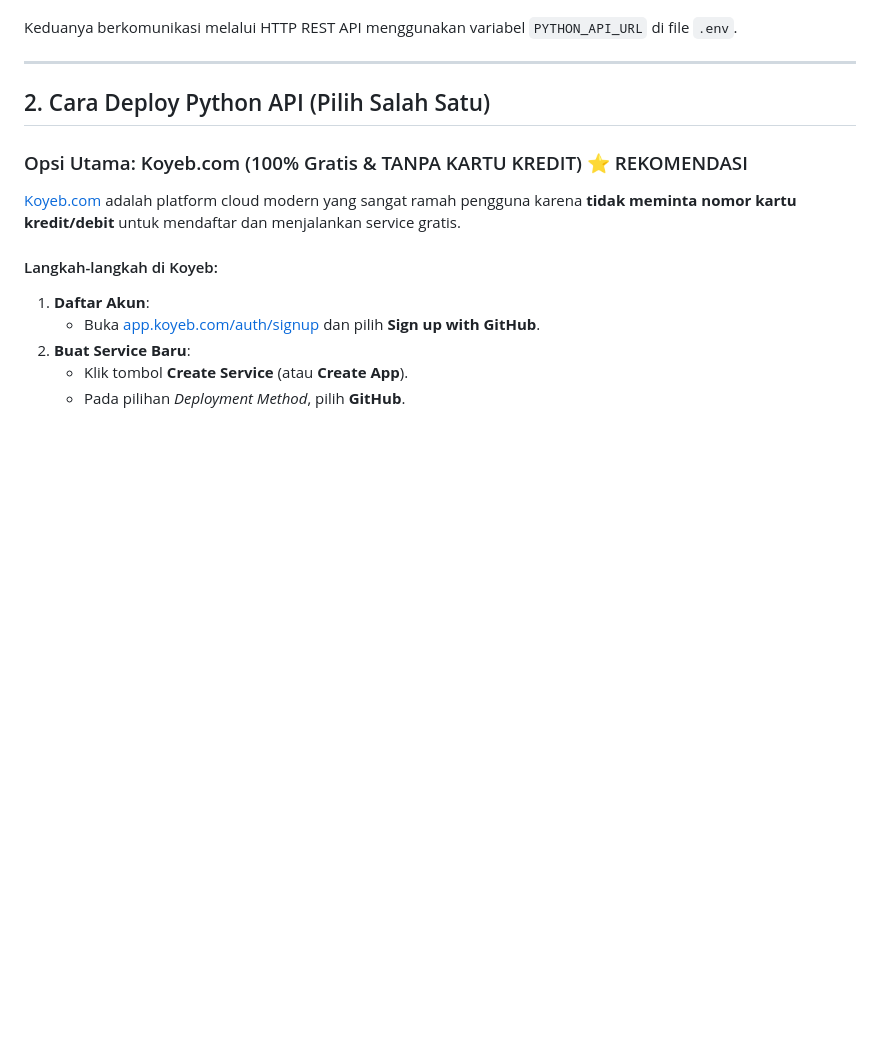
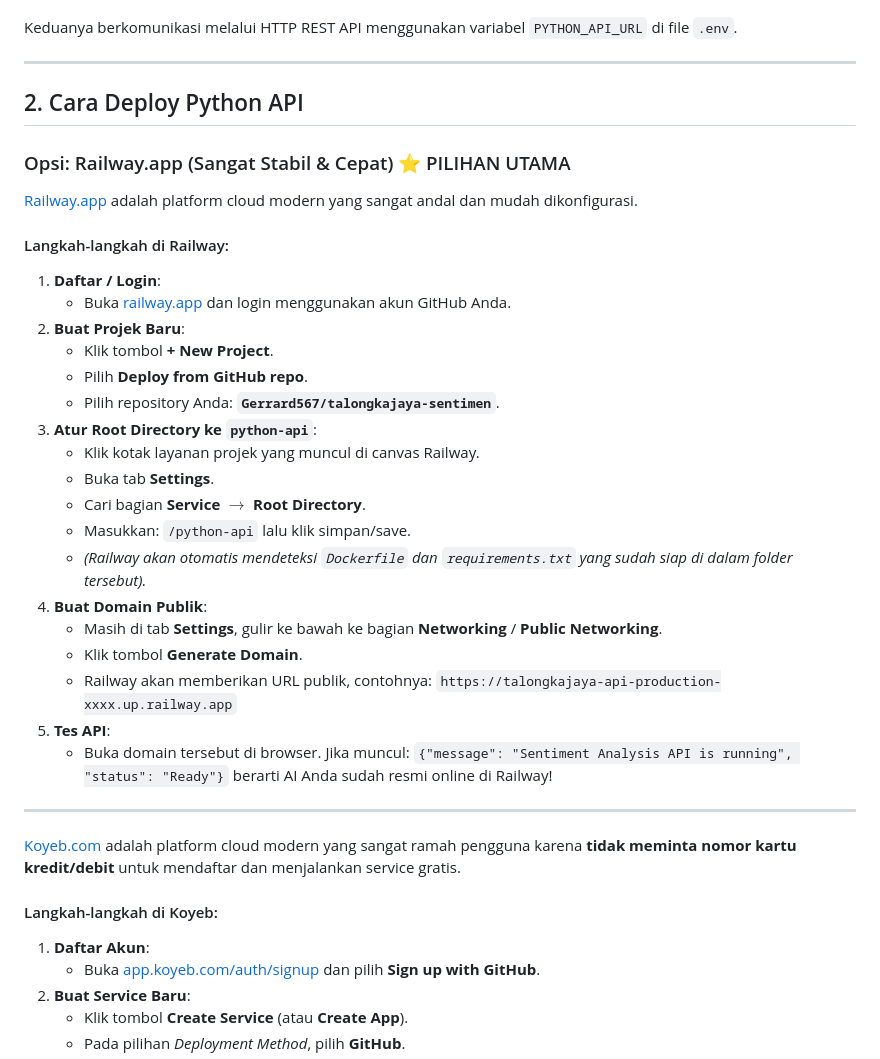
Before and after one commit to Gerrard567/talongkajaya-sentimen, a Markdown page: DEPLOYMENT.md, the part around the change. GitHub-like rendering; blank space fills up the shorter version.

Commit message:
Add Railway instructions to DEPLOYMENT.md

```diff
--- a/DEPLOYMENT.md
+++ b/DEPLOYMENT.md
@@ -19,9 +19,36 @@ Keduanya berkomunikasi melalui HTTP REST API menggunakan variabel `PYTHON_API_UR
 
 ---
 
-## 2. Cara Deploy Python API (Pilih Salah Satu)
+## 2. Cara Deploy Python API
 
-### Opsi Utama: Koyeb.com (100% Gratis & TANPA KARTU KREDIT) ⭐ REKOMENDASI
+### Opsi: Railway.app (Sangat Stabil & Cepat) ⭐ PILIHAN UTAMA
+
+[Railway.app](https://railway.app) adalah platform cloud modern yang sangat andal dan mudah dikonfigurasi.
+
+#### Langkah-langkah di Railway:
+1. **Daftar / Login**:
+   - Buka [railway.app](https://railway.app) dan login menggunakan akun GitHub Anda.
+2. **Buat Projek Baru**:
+   - Klik tombol **+ New Project**.
+   - Pilih **Deploy from GitHub repo**.
+   - Pilih repository Anda: **`Gerrard567/talongkajaya-sentimen`**.
+3. **Atur Root Directory ke `python-api`**:
+   - Klik kotak layanan projek yang muncul di canvas Railway.
+   - Buka tab **Settings**.
+   - Cari bagian **Service** $\rightarrow$ **Root Directory**.
+   - Masukkan: `/python-api` lalu klik simpan/save.
+   - *(Railway akan otomatis mendeteksi `Dockerfile` dan `requirements.txt` yang sudah siap di dalam folder tersebut).*
+4. **Buat Domain Publik**:
+   - Masih di tab **Settings**, gulir ke bawah ke bagian **Networking** / **Public Networking**.
+   - Klik tombol **Generate Domain**.
+   - Railway akan memberikan URL publik, contohnya:
+     `https://talongkajaya-api-production-xxxx.up.railway.app`
+5. **Tes API**:
+   - Buka domain tersebut di browser. Jika muncul:
+     `{"message": "Sentiment Analysis API is running", "status": "Ready"}`
+     berarti AI Anda sudah resmi online di Railway!
+
+---
 
 [Koyeb.com](https://www.koyeb.com) adalah platform cloud modern yang sangat ramah pengguna karena **tidak meminta nomor kartu kredit/debit** untuk mendaftar dan menjalankan service gratis.
 
```
